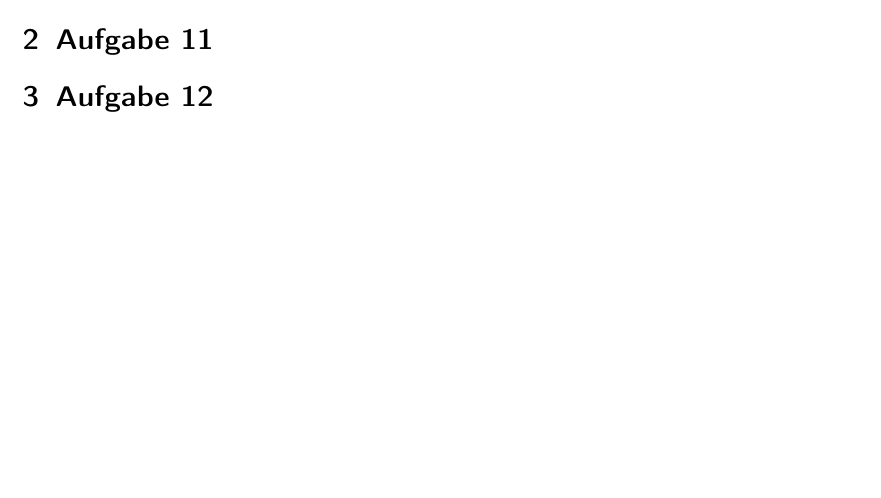
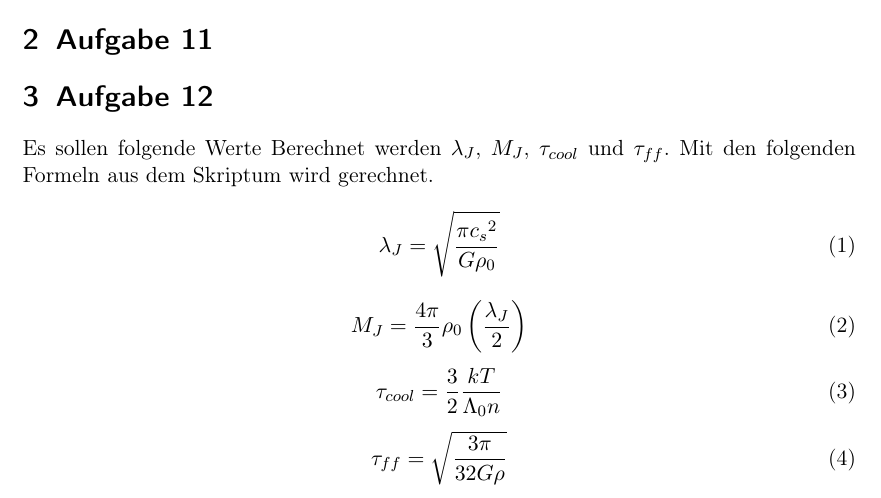
Before and after one commit to spjoe/einfuehrung_in_die_astronomie_ii_dell_mursch, a LaTeX document (Blatt04/blatt4.tex, which reads Blatt04/aufgabe12.tex): part of page 1 of 2, cut so that both start at the same text, the shorter picture padded with empty space. Compiled offline with pdfLaTeX.

Commit message:
aufgabe 12 angefangen, formel rausgeschrieben

```diff
--- a/Blatt04/aufgabe12.tex
+++ b/Blatt04/aufgabe12.tex
@@ -1 +1,14 @@
 \section{Aufgabe 12}
+Es sollen folgende Werte Berechnet werden $\lambda_J$, $M_J$, $\tau_{cool}$ und $\tau_{ff}$. Mit den folgenden Formeln aus dem Skriptum wird gerechnet.
+\begin{equation}
+\lambda_{J}=\sqrt{\frac{\pi {c_s}^2}{G \rho_0}}
+\end{equation}
+\begin{equation}
+M_{J}=\frac{4 \pi}{3} \rho_0 \left ( \frac{\lambda_J}{2} \right)
+\end{equation}
+\begin{equation}
+\tau_{cool}=\frac{3}{2} \frac{k T}{\Lambda_0 n}
+\end{equation}
+\begin{equation}
+\tau_{ff}=\sqrt{\frac{3 \pi}{32 G \rho}}
+\end{equation}
```
